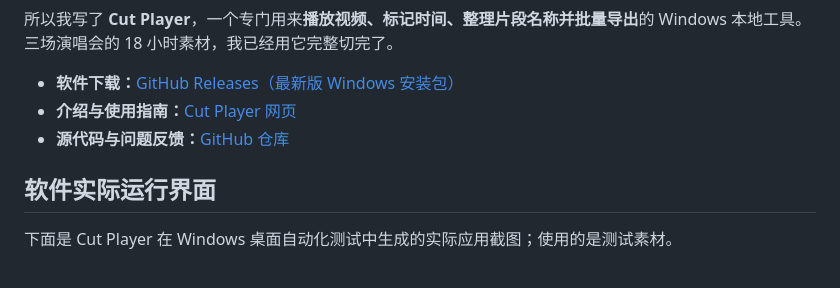
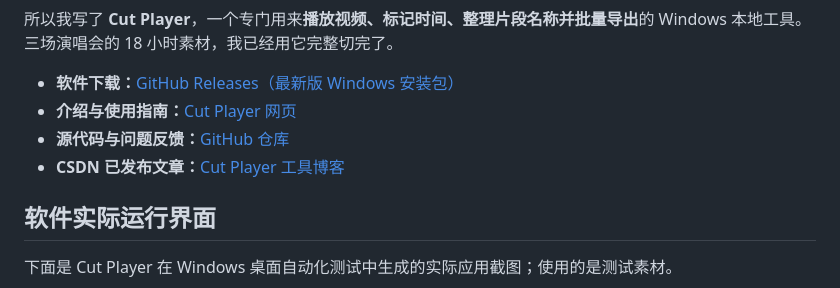
Before and after one commit to shandianchengzi/cut-player, a Markdown page: docs/CUT_PLAYER_BLOG.md, the part around the change. GitHub-like rendering.

Commit message:
docs: cross-link published CSDN Cut Player blog

```diff
--- a/docs/CUT_PLAYER_BLOG.md
+++ b/docs/CUT_PLAYER_BLOG.md
@@ -11,6 +11,7 @@
 - **软件下载：**[GitHub Releases（最新版 Windows 安装包）](https://github.com/shandianchengzi/cut-player/releases/latest)
 - **介绍与使用指南：**[Cut Player 网页](https://shandianchengzi.github.io/cut-player/)
 - **源代码与问题反馈：**[GitHub 仓库](https://github.com/shandianchengzi/cut-player)
+- **CSDN 已发布文章：**[Cut Player 工具博客](https://shandianchengzi.blog.csdn.net/article/details/167817483)
 
 <!-- cutplayer-screenshots:start -->
 
```
